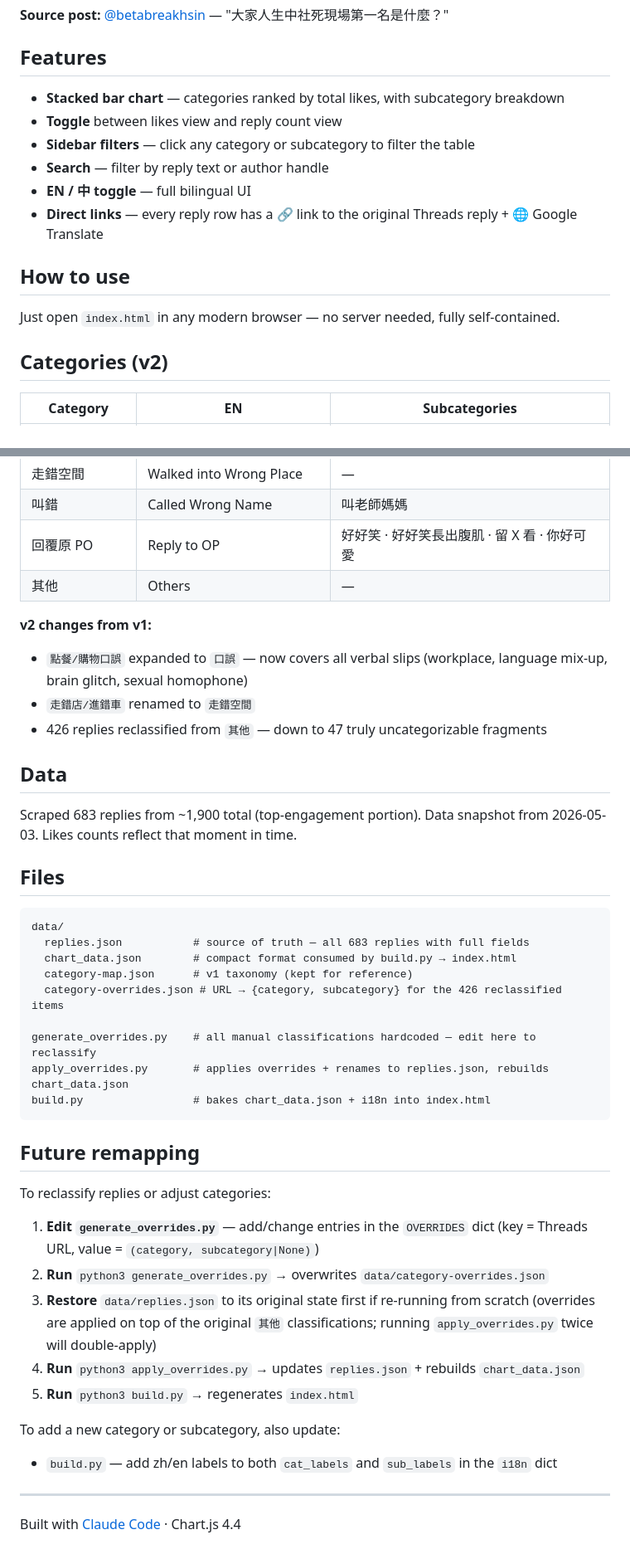
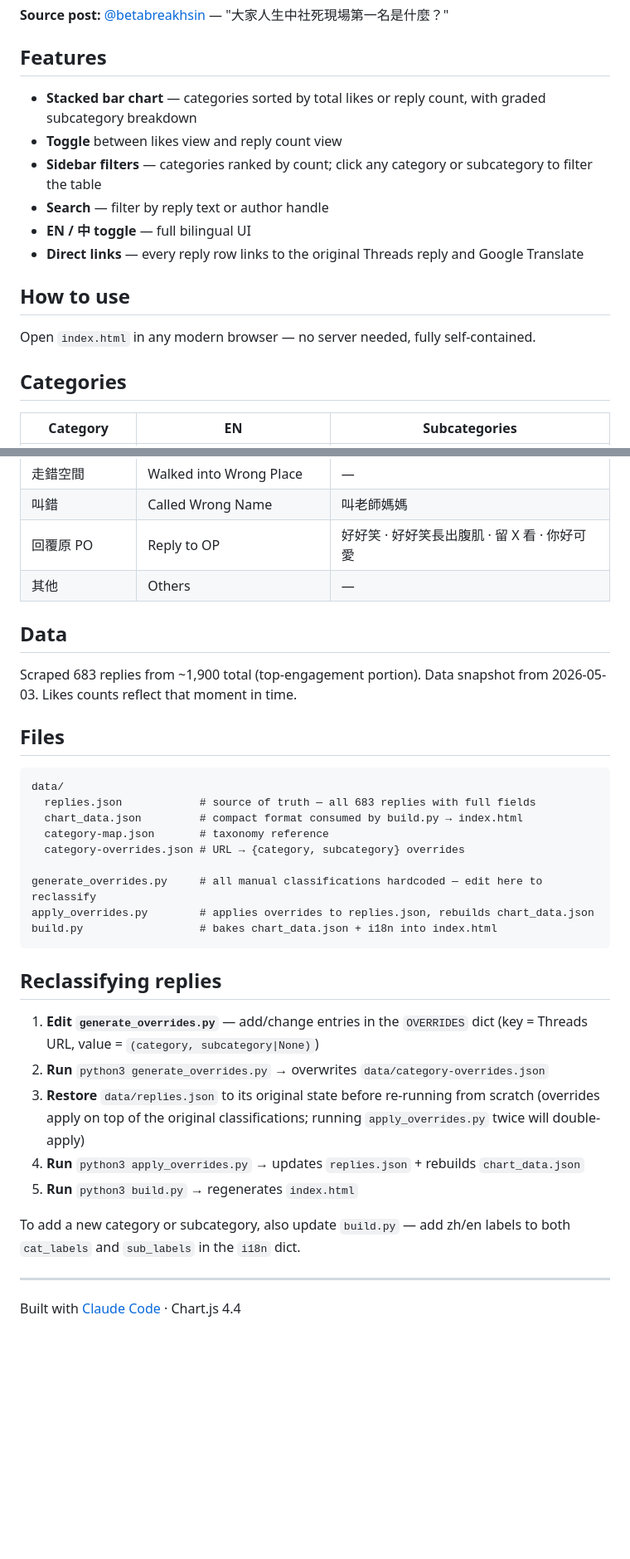
Before and after one commit to hclpush/threads-reply-viz, a Markdown page: README.md, 2 parts joined by grey strips. Shown at 83% size. GitHub-like rendering; blank space fills up the shorter version.

Commit message:
Remove v2 -> v1 description

````diff
--- a/README.md
+++ b/README.md
@@ -6,18 +6,18 @@ An interactive analysis of 683 replies to a viral Threads post asking people to
 
 ## Features
 
-- **Stacked bar chart** — categories ranked by total likes, with subcategory breakdown
+- **Stacked bar chart** — categories sorted by total likes or reply count, with graded subcategory breakdown
 - **Toggle** between likes view and reply count view
-- **Sidebar filters** — click any category or subcategory to filter the table
+- **Sidebar filters** — categories ranked by count; click any category or subcategory to filter the table
 - **Search** — filter by reply text or author handle
 - **EN / 中 toggle** — full bilingual UI
-- **Direct links** — every reply row has a 🔗 link to the original Threads reply + 🌐 Google Translate
+- **Direct links** — every reply row links to the original Threads reply and Google Translate
 
 ## How to use
 
-Just open `index.html` in any modern browser — no server needed, fully self-contained.
+Open `index.html` in any modern browser — no server needed, fully self-contained.
 
-## Categories (v2)
+## Categories
 
 | Category | EN | Subcategories |
 |---|---|---|
@@ -32,11 +32,6 @@ Just open `index.html` in any modern browser — no server needed, fully self-co
 | 回覆原 PO | Reply to OP | 好好笑 · 好好笑長出腹肌 · 留 X 看 · 你好可愛 |
 | 其他 | Others | — |
 
-**v2 changes from v1:**
-- `點餐/購物口誤` expanded to `口誤` — now covers all verbal slips (workplace, language mix-up, brain glitch, sexual homophone)
-- `走錯店/進錯車` renamed to `走錯空間`
-- 426 replies reclassified from `其他` — down to 47 truly uncategorizable fragments
-
 ## Data
 
 Scraped 683 replies from ~1,900 total (top-engagement portion). Data snapshot from 2026-05-03. Likes counts reflect that moment in time.
@@ -45,28 +40,25 @@ Scraped 683 replies from ~1,900 total (top-engagement portion). Data snapshot fr
 
 ```
 data/
-  replies.json           # source of truth — all 683 replies with full fields
-  chart_data.json        # compact format consumed by build.py → index.html
-  category-map.json      # v1 taxonomy (kept for reference)
-  category-overrides.json # URL → {category, subcategory} for the 426 reclassified items
+  replies.json            # source of truth — all 683 replies with full fields
+  chart_data.json         # compact format consumed by build.py → index.html
+  category-map.json       # taxonomy reference
+  category-overrides.json # URL → {category, subcategory} overrides
 
-generate_overrides.py    # all manual classifications hardcoded — edit here to reclassify
-apply_overrides.py       # applies overrides + renames to replies.json, rebuilds chart_data.json
-build.py                 # bakes chart_data.json + i18n into index.html
+generate_overrides.py     # all manual classifications hardcoded — edit here to reclassify
+apply_overrides.py        # applies overrides to replies.json, rebuilds chart_data.json
+build.py                  # bakes chart_data.json + i18n into index.html
 ```
 
-## Future remapping
-
-To reclassify replies or adjust categories:
+## Reclassifying replies
 
 1. **Edit `generate_overrides.py`** — add/change entries in the `OVERRIDES` dict (key = Threads URL, value = `(category, subcategory|None)`)
 2. **Run** `python3 generate_overrides.py` → overwrites `data/category-overrides.json`
-3. **Restore** `data/replies.json` to its original state first if re-running from scratch (overrides are applied on top of the original `其他` classifications; running `apply_overrides.py` twice will double-apply)
+3. **Restore** `data/replies.json` to its original state before re-running from scratch (overrides apply on top of the original classifications; running `apply_overrides.py` twice will double-apply)
 4. **Run** `python3 apply_overrides.py` → updates `replies.json` + rebuilds `chart_data.json`
 5. **Run** `python3 build.py` → regenerates `index.html`
 
-To add a new category or subcategory, also update:
-- `build.py` — add zh/en labels to both `cat_labels` and `sub_labels` in the `i18n` dict
+To add a new category or subcategory, also update `build.py` — add zh/en labels to both `cat_labels` and `sub_labels` in the `i18n` dict.
 
 ---
 
````
